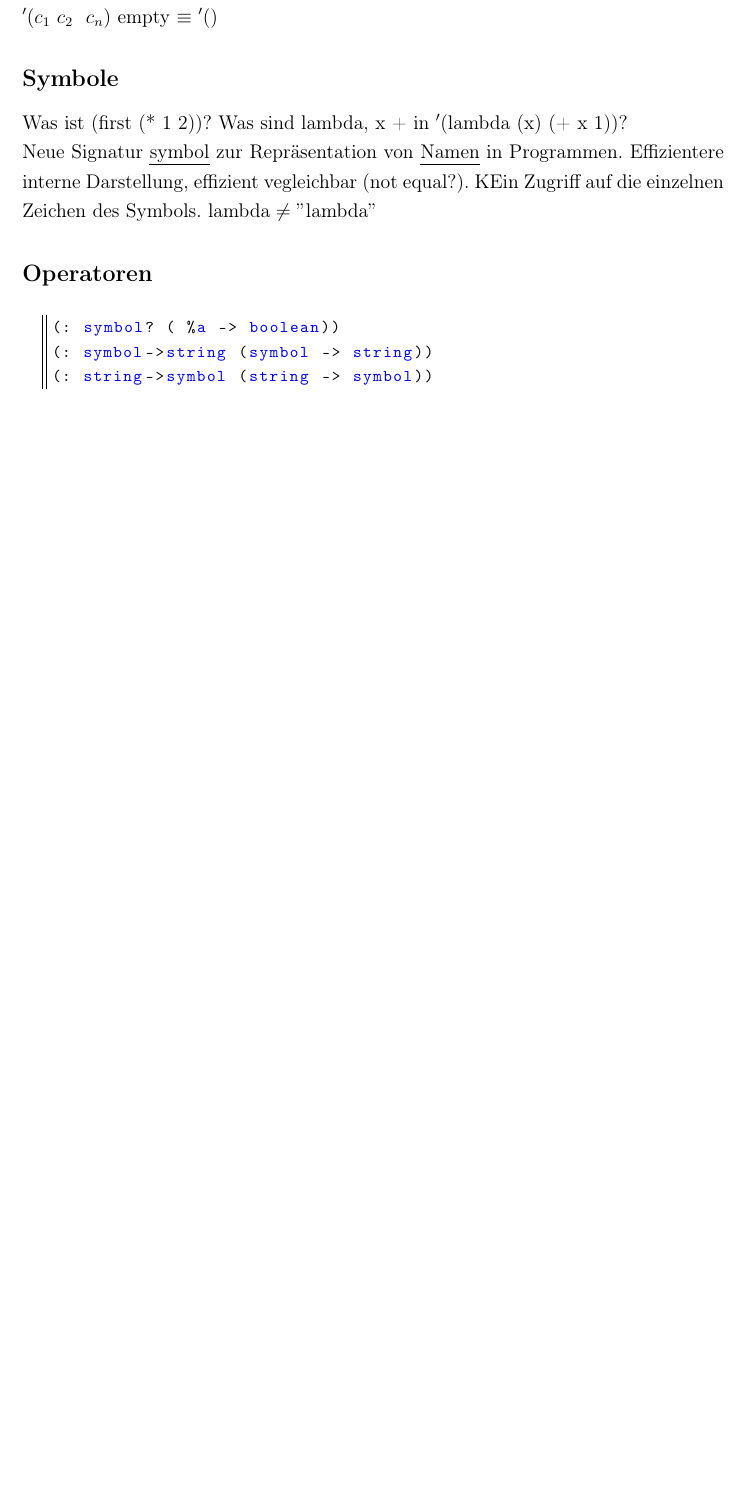
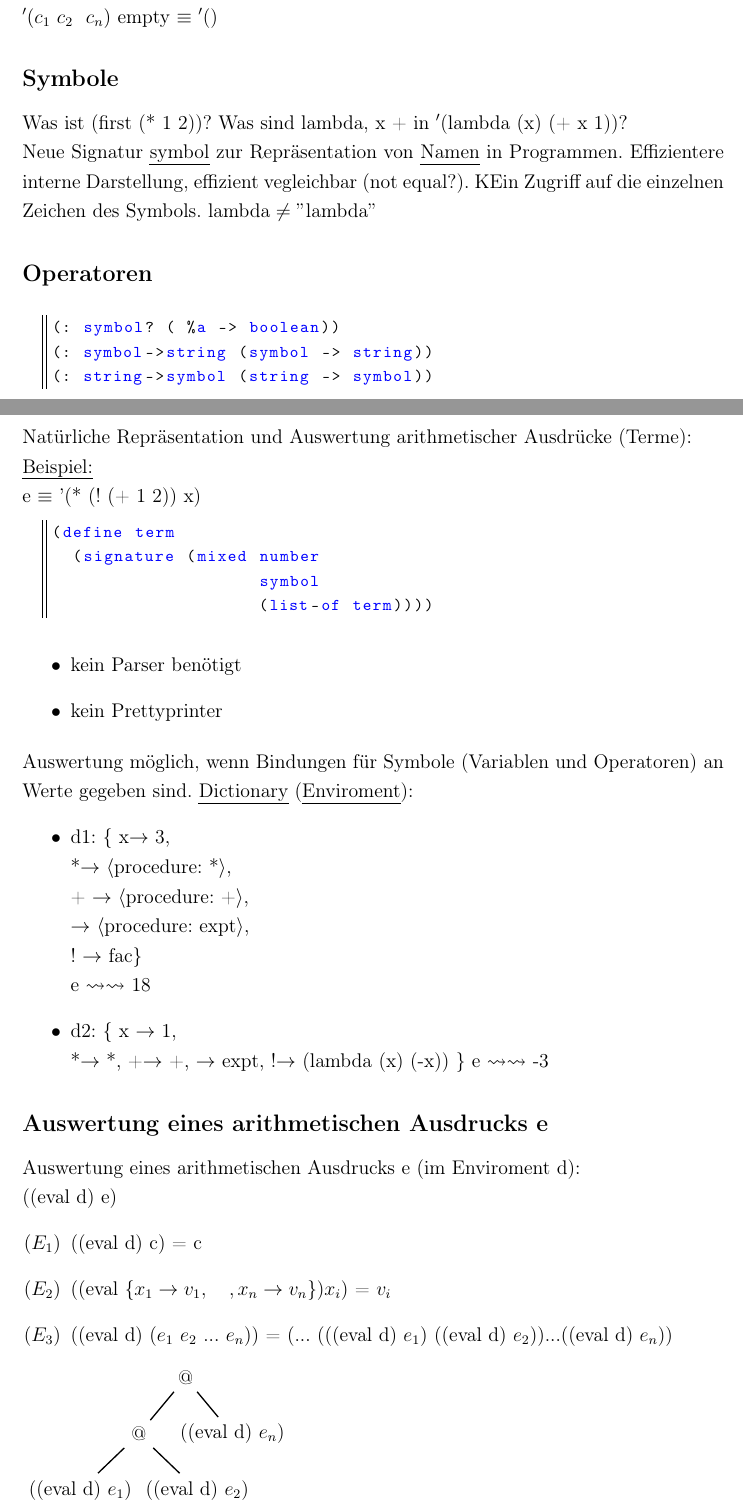
Before and after one commit to Boeserwolff/Info-I, a LaTeX document (InfoI.tex): part of page 41 of 41 before the commit and two parts of pages 42 and 43 of 44 after it, the two joined at a grey line, cut so that both start at the same text, the shorter picture padded with empty space. The pictures show the PDF file InfoI.pdf that the author committed with the source.

Commit message:
Add files via upload

```diff
--- a/InfoI.tex
+++ b/InfoI.tex
@@ -1950,3 +1950,22 @@ $\text{lambda}\neq "\text{lambda}"$
 (: symbol->string (symbol -> string))
 (: string->symbol (string -> symbol))
 \end{lstlisting}
+\subsection{Natürliche Repräsentation und Auswertung}
+Natürliche Repräsentation und Auswertung arithmetischer Ausdrücke (Terme):\\
+\uline{Beispiel:}\\
+e $\equiv$ '(* (! (+ 1 2)) x) %Pfeil zu ! * x + symbols Pfeil zu 1 2 numbers
+\begin{lstlisting}[style=customc]
+(define term
+  (signature (mixed number
+                    symbol
+                    (list-of term))))
+\end{lstlisting}
+\begin{itemize}
+\item kein Parser benötigt
+\item kein Prettyprinter
+\end{itemize}
+Auswertung möglich, wenn Bindungen für Symbole (Variablen und Operatoren) an Werte gegeben sind. \uline{Dictionary} (\uline{Enviroment}):
+\begin{itemize}
+\item d1: \{ x$\rightarrow$ 3,\\
+\ \ \ \ \ \ \ \  *$\rightarrow$ \la procedure: *\ra,\\
++ $\rightarrow$ \la procedure: +\ra,\\
@@ -1952,0 +1978,19 @@ $\text{lambda}\neq "\text{lambda}"$
+\^$\rightarrow$ expt,
+!$\rightarrow$ (lambda (x) (-x)) \}
+e $\rightsquigarrow\rightsquigarrow$ -3
+\end{itemize}
+\subsection{Auswertung eines arithmetischen Ausdrucks e}
+Auswertung eines arithmetischen Ausdrucks e (im Enviroment d):\\
+ ((eval d) e)
+\begin{itemize}
+\item[($E_1$)] ((eval d) c) = c % c Konstante
+\item[($E_2$)] ((eval \{$x_1\rightarrow v_1, \ \ \ ,x_n \rightarrow v_n$\})$x_i$) = $v_i$ %X_i Variable
+\item[($E_3$)] ((eval d) ($e_1 \ e_2 \ ... \ e_n$)) = (... (((eval d) $e_1$) ((eval d) $e_2$))...((eval d) $e_n$))
+\end{itemize}
+\begin{tikzpicture}[thick,level distance=1.2cm,level 1/.style={sibling distance=2cm},level 2/.style={sibling distance=2.5cm}]
+\node {@}
+  child{node {@}
+  child{node{((eval d) $e_1$)}}
+  child{node{((eval d) $e_2$)}}}
+  child{node{((eval d) $e_n$)}};
+\end{tikzpicture}
@@ -1952,0 +2001,2 @@ $\text{lambda}\neq "\text{lambda}"$
+  (lambda (d)
+    (lambda (e)
@@ -1952,0 +2009 @@ $\text{lambda}\neq "\text{lambda}"$
+(define @
```
Also changed, not shown: InfoI.pdf, InfoI.tex (36 more changed lines).
